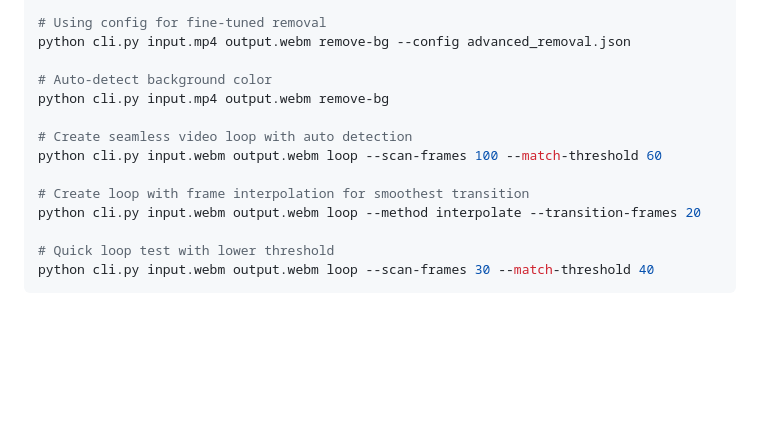
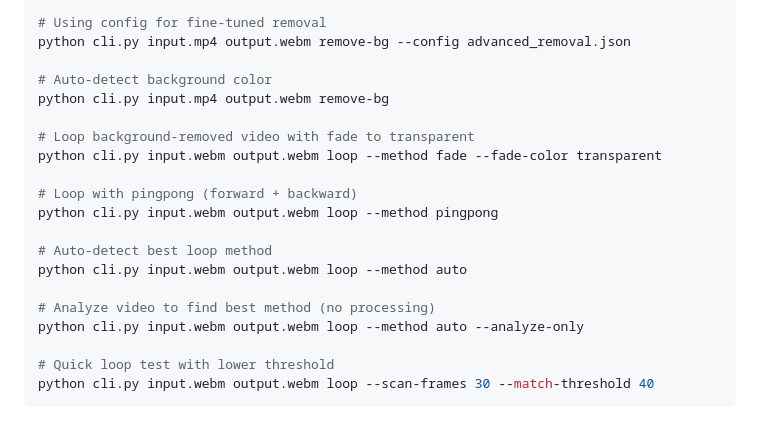
Before and after one commit to francjpd/framer, a Markdown page: README.md, the part around one of its changes. GitHub-like rendering; blank space fills up the shorter version.

```diff
--- a/README.md
+++ b/README.md
@@ -128,11 +167,17 @@ python cli.py input.mp4 output.webm remove-bg --config advanced_removal.json
 # Auto-detect background color
 python cli.py input.mp4 output.webm remove-bg
 
-# Create seamless video loop with auto detection
-python cli.py input.webm output.webm loop --scan-frames 100 --match-threshold 60
+# Loop background-removed video with fade to transparent
+python cli.py input.webm output.webm loop --method fade --fade-color transparent
 
-# Create loop with frame interpolation for smoothest transition
-python cli.py input.webm output.webm loop --method interpolate --transition-frames 20
+# Loop with pingpong (forward + backward)
+python cli.py input.webm output.webm loop --method pingpong
+
+# Auto-detect best loop method
+python cli.py input.webm output.webm loop --method auto
+
+# Analyze video to find best method (no processing)
+python cli.py input.webm output.webm loop --method auto --analyze-only
 
 # Quick loop test with lower threshold
 python cli.py input.webm output.webm loop --scan-frames 30 --match-threshold 40
```
Also changed, not shown: other parts of README.md (+54 -15 lines).
